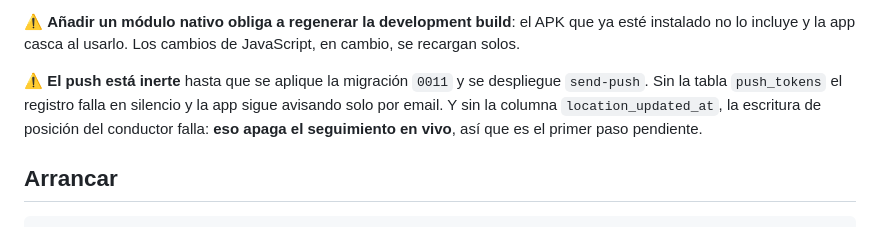
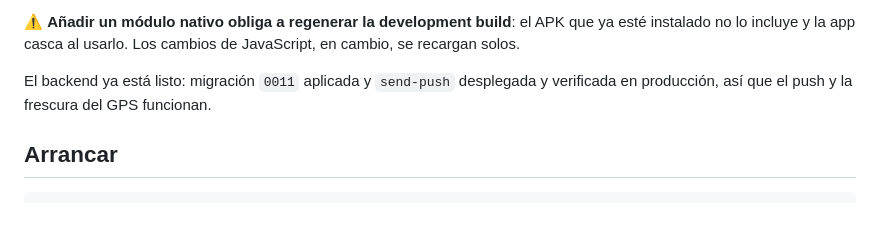
Before and after one commit to portemaniafurgo-bit/portemania, a Markdown page: mobile/README.md, the part around the change. Rendered like a GitHub page.

Commit message:
docs: Etapa 0 cerrada (migracion aplicada, send-push verificada)
Co-Authored-By: Claude Fable 5 <noreply@anthropic.com>

```diff
--- a/mobile/README.md
+++ b/mobile/README.md
@@ -26,11 +26,8 @@ entrega (T4.9), Sentry y la publicación en Play Store (Etapa 6).
 que ya esté instalado no lo incluye y la app casca al usarlo. Los cambios de
 JavaScript, en cambio, se recargan solos.
 
-⚠️ **El push está inerte** hasta que se aplique la migración `0011` y se
-despliegue `send-push`. Sin la tabla `push_tokens` el registro falla en silencio
-y la app sigue avisando solo por email. Y sin la columna `location_updated_at`,
-la escritura de posición del conductor falla: **eso apaga el seguimiento en
-vivo**, así que es el primer paso pendiente.
+El backend ya está listo: migración `0011` aplicada y `send-push` desplegada y
+verificada en producción, así que el push y la frescura del GPS funcionan.
 
 ## Arrancar
 
```
Also changed, not shown: docs/PLAN-ACCION-APP-ANDROID.md (+14 -20 lines), docs/SEGUIMIENTO.md (+7 -4 lines).
